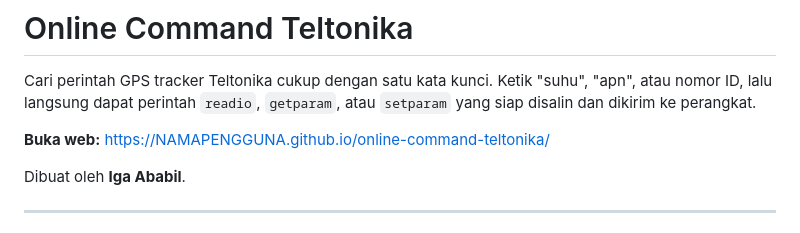
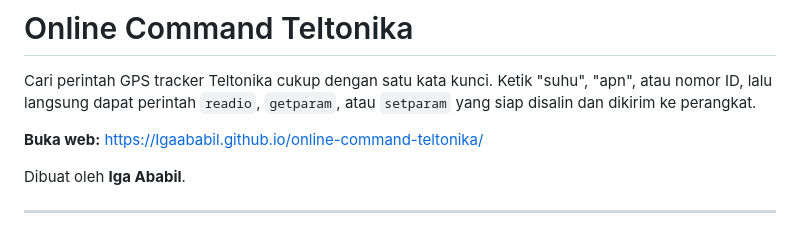
Before and after one commit to IgaAbabil/online-command-teltonika, a Markdown page: README.md, the part around the change. GitHub-like rendering.

Commit message:
Update website link and author name in README

```diff
--- a/README.md
+++ b/README.md
@@ -2,7 +2,7 @@
 
 Cari perintah GPS tracker Teltonika cukup dengan satu kata kunci. Ketik "suhu", "apn", atau nomor ID, lalu langsung dapat perintah `readio`, `getparam`, atau `setparam` yang siap disalin dan dikirim ke perangkat.
 
-**Buka web:** https://NAMAPENGGUNA.github.io/online-command-teltonika/
+**Buka web:** https://Igaababil.github.io/online-command-teltonika/
 
 Dibuat oleh **Iga Ababil**.
 
```
